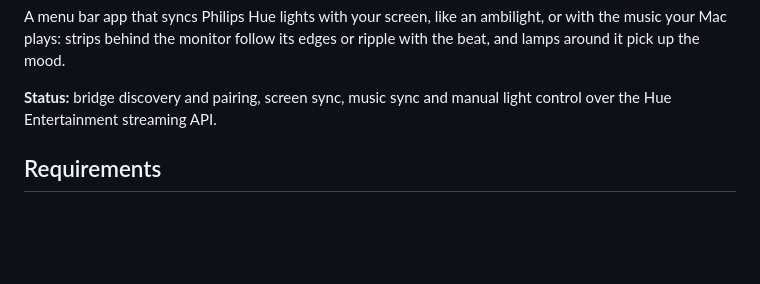
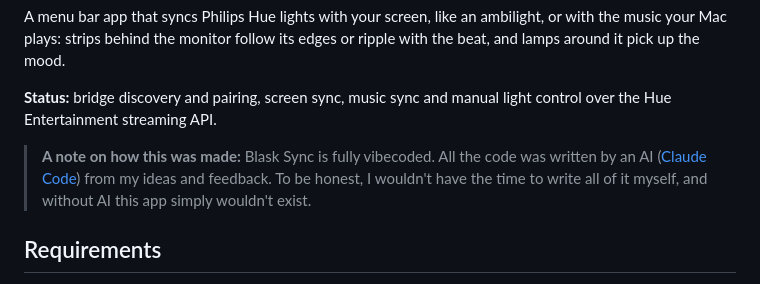
Before and after one commit to mironiasty/blask-sync, a Markdown page: README.md, the part around the change. Drawn GitHub-style; blank space fills up the shorter version.

Commit message:
Note in the README that the app is vibecoded
Co-Authored-By: Claude Opus 5.5 <noreply@anthropic.com>

```diff
--- a/README.md
+++ b/README.md
@@ -15,6 +15,10 @@ mood.
 
 **Status:** bridge discovery and pairing, screen sync, music sync and manual light control over the Hue
 Entertainment streaming API.
+
+> **A note on how this was made:** Blask Sync is fully vibecoded. All the code was written by an AI
+> ([Claude Code](https://claude.com/claude-code)) from my ideas and feedback. To be honest, I wouldn't have
+> the time to write all of it myself, and without AI this app simply wouldn't exist.
 
 ## Requirements
 
```
